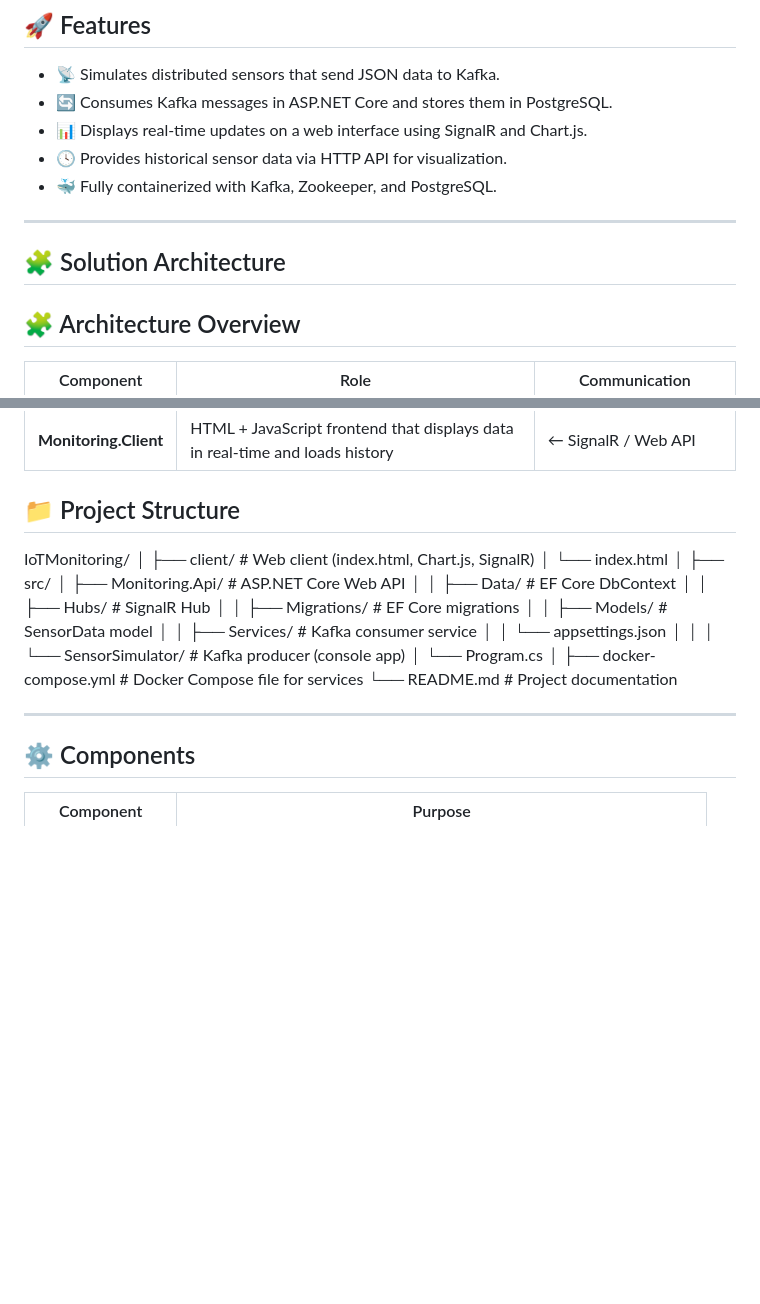
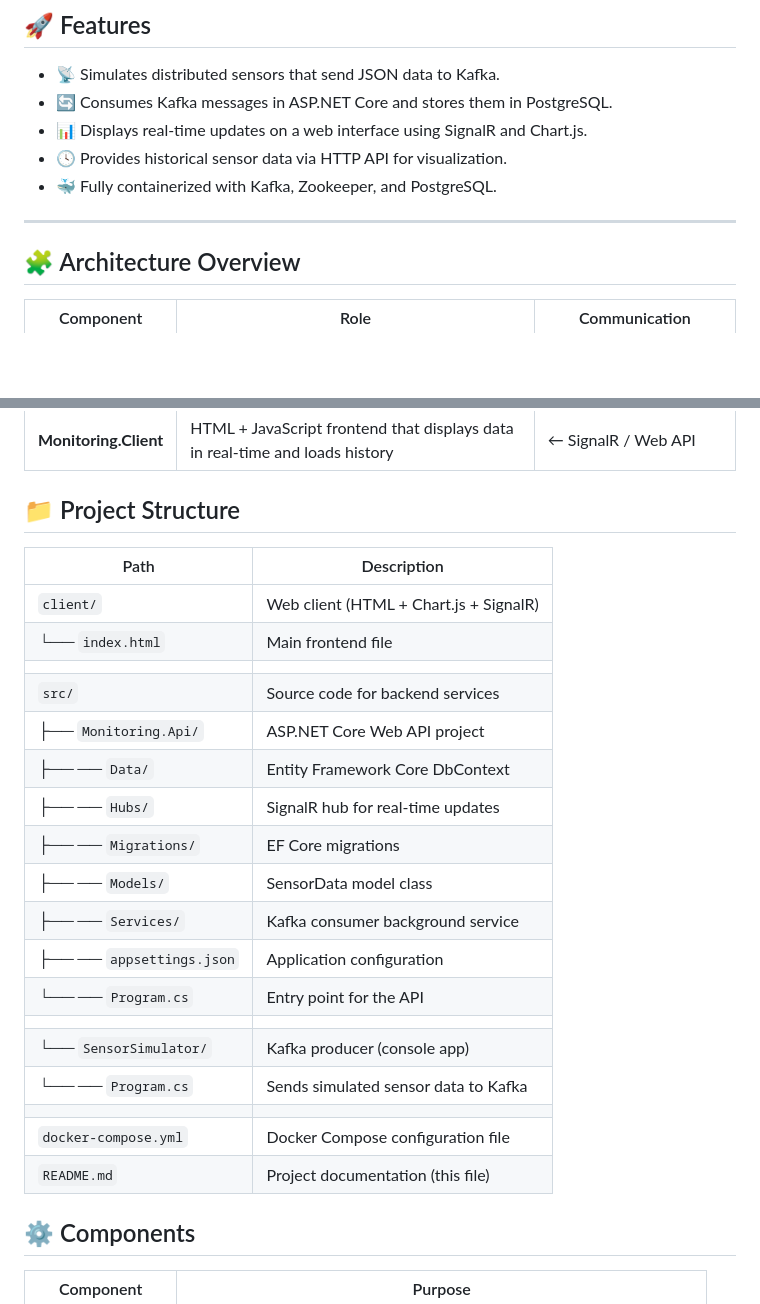
Before and after one commit to murzilaka2/IoTMonitoring-, a Markdown page: README.md, 2 parts joined by grey strips. Rendered like a GitHub page; blank space fills up the shorter version.

```diff
--- a/README.md
+++ b/README.md
@@ -14,7 +14,6 @@
 
 ---
 
-## 🧩 Solution Architecture
 
 ## 🧩 Architecture Overview
 
@@ -28,28 +27,28 @@
 
 
 ## 📁 Project Structure
-IoTMonitoring/
-│
-├── client/ # Web client (index.html, Chart.js, SignalR)
-│ └── index.html
-│
-├── src/
-│ ├── Monitoring.Api/ # ASP.NET Core Web API
-│ │ ├── Data/ # EF Core DbContext
-│ │ ├── Hubs/ # SignalR Hub
-│ │ ├── Migrations/ # EF Core migrations
-│ │ ├── Models/ # SensorData model
-│ │ ├── Services/ # Kafka consumer service
-│ │ └── appsettings.json
-│ │
-│ └── SensorSimulator/ # Kafka producer (console app)
-│ └── Program.cs
-│
-├── docker-compose.yml # Docker Compose file for services
-└── README.md # Project documentation
 
+| Path                                | Description                                      |
+|-------------------------------------|--------------------------------------------------|
+| `client/`                           | Web client (HTML + Chart.js + SignalR)          |
+| └── `index.html`                    | Main frontend file                              |
+|                                     |                                                  |
+| `src/`                              | Source code for backend services                |
+| ├── `Monitoring.Api/`               | ASP.NET Core Web API project                    |
+| ├── ── `Data/`                      | Entity Framework Core DbContext                 |
+| ├── ── `Hubs/`                      | SignalR hub for real-time updates               |
+| ├── ── `Migrations/`                | EF Core migrations                              |
+| ├── ── `Models/`                    | SensorData model class                          |
+| ├── ── `Services/`                  | Kafka consumer background service               |
+| ├── ── `appsettings.json`           | Application configuration                       |
+| └── ── `Program.cs`                 | Entry point for the API                         |
+|                                     |                                                  |
+| └── `SensorSimulator/`             | Kafka producer (console app)                    |
+| └── ── `Program.cs`                 | Sends simulated sensor data to Kafka            |
+|                                     |                                                  |
+| `docker-compose.yml`               | Docker Compose configuration file               |
+| `README.md`                        | Project documentation (this file)               |
 
----
 
 ## ⚙️ Components
 
```
